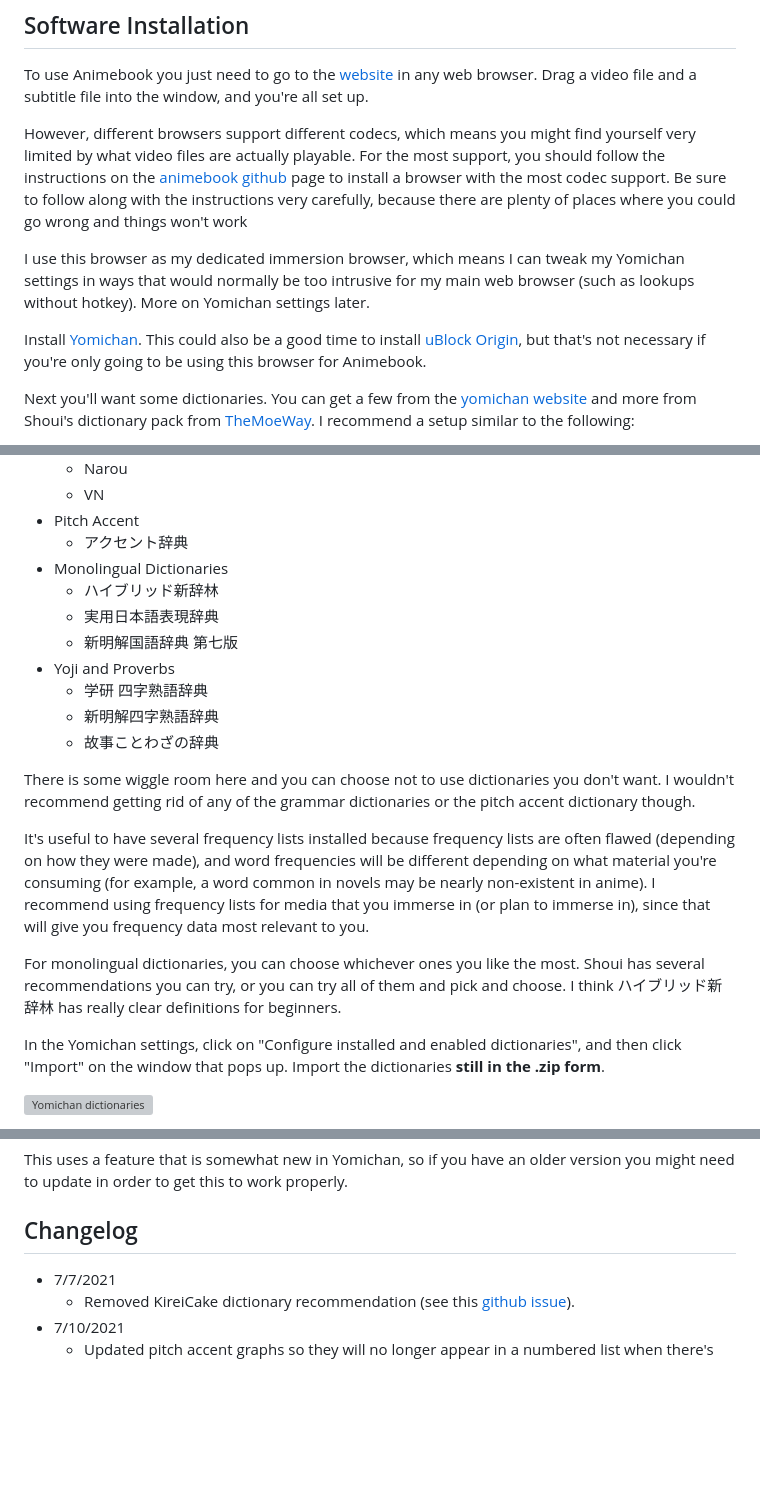
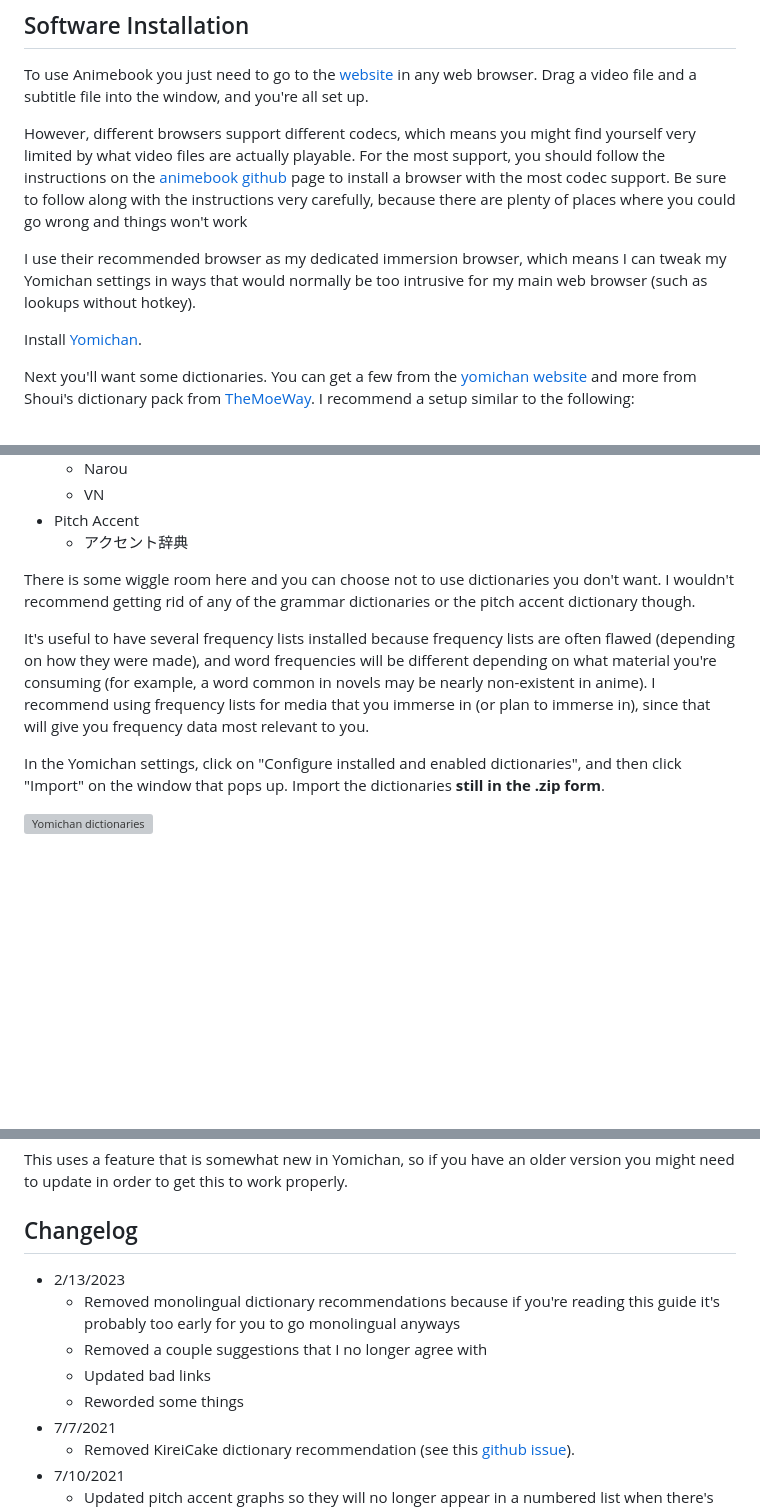
Before and after one commit to cademcniven/cademcniven.com-dev, a Markdown page: src/posts/20210703.md, 3 parts joined by grey strips. Drawn GitHub-style; blank space fills up the shorter version; grey boxes are pictures that could not be loaded.

```diff
--- a/src/posts/20210703.md
+++ b/src/posts/20210703.md
@@ -23,9 +23,9 @@ To use Animebook you just need to go to the [website](https://animebook.github.i
 
 However, different browsers support different codecs, which means you might find yourself very limited by what video files are actually playable. For the most support, you should follow the instructions on the [animebook github](https://github.com/animebook/animebook.github.io#video-format-support) page to install a browser with the most codec support. Be sure to follow along with the instructions very carefully, because there are plenty of places where you could go wrong and things won't work
 
-I use this browser as my dedicated immersion browser, which means I can tweak my Yomichan settings in ways that would normally be too intrusive for my main web browser (such as lookups without hotkey). More on Yomichan settings later.
+I use their recommended browser as my dedicated immersion browser, which means I can tweak my Yomichan settings in ways that would normally be too intrusive for my main web browser (such as lookups without hotkey).
 
-Install [Yomichan](https://chrome.google.com/webstore/detail/yomichan/ogmnaimimemjmbakcfefmnahgdfhfami?hl=en-US). This could also be a good time to install [uBlock Origin](https://chrome.google.com/webstore/detail/ublock-origin/cjpalhdlnbpafiamejdnhcphjbkeiagm?hl=en), but that's not necessary if you're only going to be using this browser for Animebook.
+Install [Yomichan](https://chrome.google.com/webstore/detail/yomichan/ogmnaimimemjmbakcfefmnahgdfhfami?hl=en-US).
 
 Next you'll want some dictionaries. You can get a few from the [yomichan website](https://foosoft.net/projects/yomichan/#dictionaries) and more from Shoui's dictionary pack from [TheMoeWay](https://learnjapanese.moe/). I recommend a setup similar to the following:
 
@@ -49,20 +49,10 @@ Next you'll want some dictionaries. You can get a few from the [yomichan website
   * VN
 * Pitch Accent
   * アクセント辞典
-* Monolingual Dictionaries
-  * ハイブリッド新辞林
-  * 実用日本語表現辞典
-  * 新明解国語辞典 第七版
-* Yoji and Proverbs
-  * 学研 四字熟語辞典
-  * 新明解四字熟語辞典
-  * 故事ことわざの辞典
 
 There is some wiggle room here and you can choose not to use dictionaries you don't want. I wouldn't recommend getting rid of any of the grammar dictionaries or the pitch accent dictionary though.
 
 It's useful to have several frequency lists installed because frequency lists are often flawed (depending on how they were made), and word frequencies will be different depending on what material you're consuming (for example, a word common in novels may be nearly non-existent in anime). I recommend using frequency lists for media that you immerse in (or plan to immerse in), since that will give you frequency data most relevant to you.
-
-For monolingual dictionaries, you can choose whichever ones you like the most. Shoui has several recommendations you can try, or you can try all of them and pick and choose. I think ハイブリッド新辞林 has really clear definitions for beginners.
 
 In the Yomichan settings, click on "Configure installed and enabled dictionaries", and then click "Import" on the window that pops up. Import the dictionaries **still in the .zip form**.
 
@@ -188,6 +134,11 @@ This uses a feature that is somewhat new in Yomichan, so if you have an older ve
 
 ## Changelog
 
+* 2/13/2023
+  * Removed monolingual dictionary recommendations because if you're reading this guide it's probably too early for you to go monolingual anyways
+  * Removed a couple suggestions that I no longer agree with
+  * Updated bad links
+  * Reworded some things
 * 7/7/2021
   * Removed KireiCake dictionary recommendation (see this [github issue](https://github.com/FooSoft/yomichan/issues/1608)).
 * 7/10/2021
```
Also changed, not shown: other parts of src/posts/20210703.md (+5 -49 lines).
